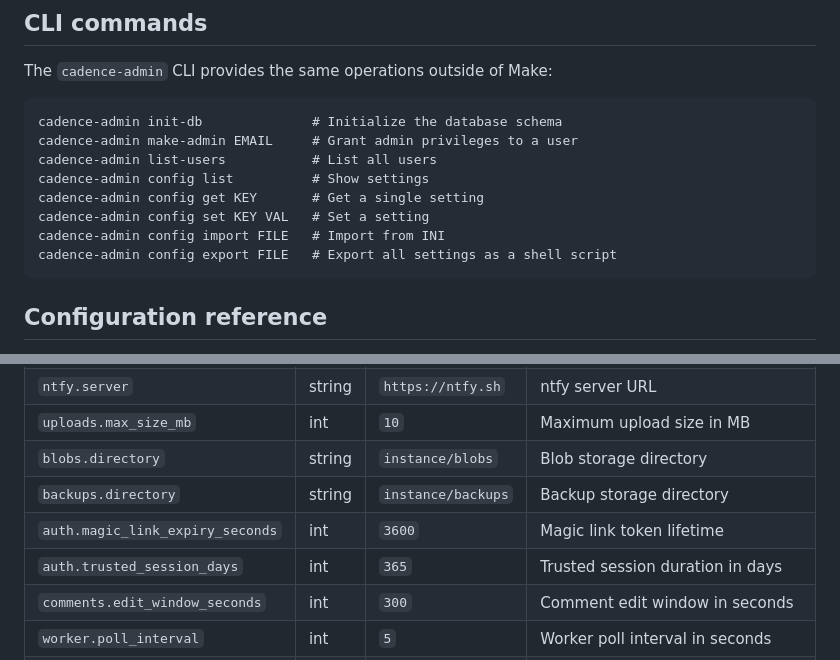
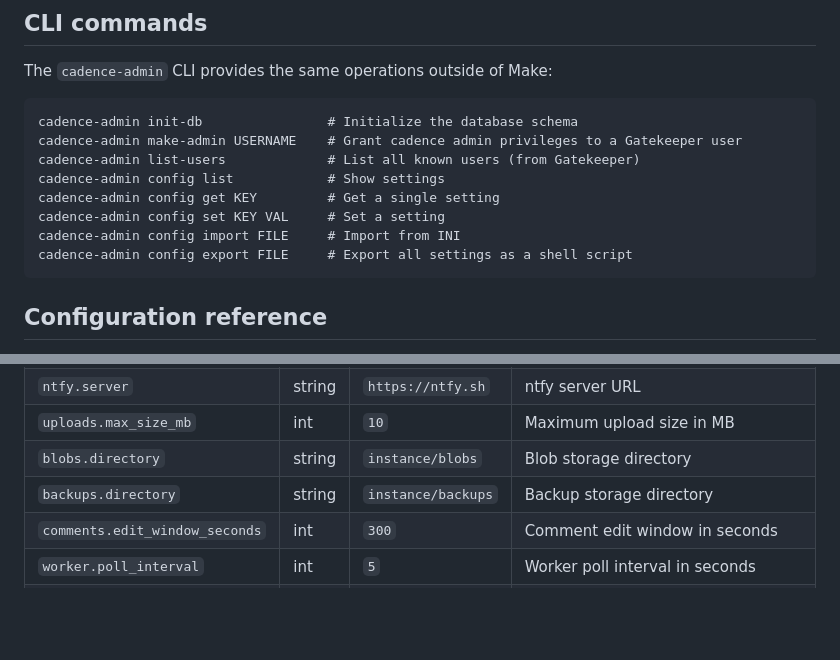
Before and after one commit to technobok/cadence, a Markdown page: README.md, 2 parts joined by grey strips. Rendered like a GitHub page; blank space fills up the shorter version.

````diff
--- a/README.md
+++ b/README.md
@@ -135,14 +135,14 @@ make worker   # Start notification worker (separate terminal)
 The `cadence-admin` CLI provides the same operations outside of Make:
 
 ```
-cadence-admin init-db              # Initialize the database schema
-cadence-admin make-admin EMAIL     # Grant admin privileges to a user
-cadence-admin list-users           # List all users
-cadence-admin config list          # Show settings
-cadence-admin config get KEY       # Get a single setting
-cadence-admin config set KEY VAL   # Set a setting
-cadence-admin config import FILE   # Import from INI
-cadence-admin config export FILE   # Export all settings as a shell script
+cadence-admin init-db                # Initialize the database schema
+cadence-admin make-admin USERNAME    # Grant cadence admin privileges to a Gatekeeper user
+cadence-admin list-users             # List all known users (from Gatekeeper)
+cadence-admin config list            # Show settings
+cadence-admin config get KEY         # Get a single setting
+cadence-admin config set KEY VAL     # Set a setting
+cadence-admin config import FILE     # Import from INI
+cadence-admin config export FILE     # Export all settings as a shell script
 ```
 
 ## Configuration reference
@@ -166,8 +166,6 @@ All settings are stored in the SQLite database (`app_setting` table) and managed
 | `uploads.max_size_mb` | int | `10` | Maximum upload size in MB |
 | `blobs.directory` | string | `instance/blobs` | Blob storage directory |
 | `backups.directory` | string | `instance/backups` | Backup storage directory |
-| `auth.magic_link_expiry_seconds` | int | `3600` | Magic link token lifetime |
-| `auth.trusted_session_days` | int | `365` | Trusted session duration in days |
 | `comments.edit_window_seconds` | int | `300` | Comment edit window in seconds |
 | `worker.poll_interval` | int | `5` | Worker poll interval in seconds |
 | `worker.batch_size` | int | `50` | Notifications to process per batch |
````
Also changed, not shown: other parts of README.md (+29 -29 lines).
